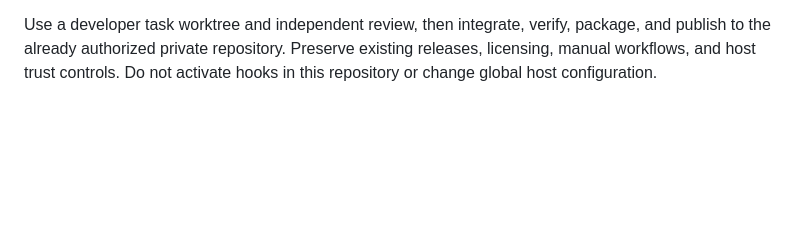
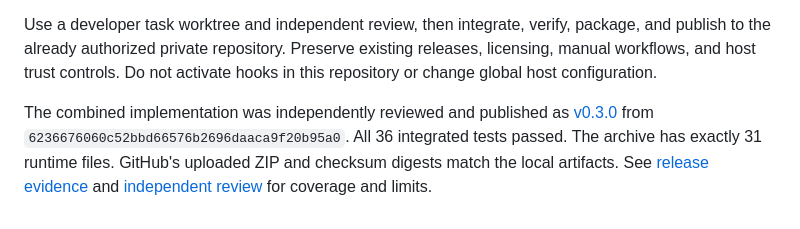
Before and after one commit to thebpandey/project-kickoff, a Markdown page: docs/hook-audit.md, the part around the change. GitHub-like rendering; blank space fills up the shorter version.

Commit message:
docs: record verified project hook release

```diff
--- a/docs/hook-audit.md
+++ b/docs/hook-audit.md
@@ -264,3 +264,10 @@ Use a developer task worktree and independent review, then integrate, verify,
 package, and publish to the already authorized private repository. Preserve
 existing releases, licensing, manual workflows, and host trust controls. Do not
 activate hooks in this repository or change global host configuration.
+
+The combined implementation was independently reviewed and published as
+[v0.3.0](https://github.com/thebpandey/project-kickoff/releases/tag/v0.3.0)
+from `6236676060c52bbd66576b2696daaca9f20b95a0`. All 36 integrated tests passed.
+The archive has exactly 31 runtime files. GitHub's uploaded ZIP and checksum
+digests match the local artifacts. See [release evidence](hook-release-checks.md)
+and [independent review](hook-guard-review.md) for coverage and limits.
```
Also changed, not shown: docs/hook-release-checks.md (added, +92 -0 lines).
